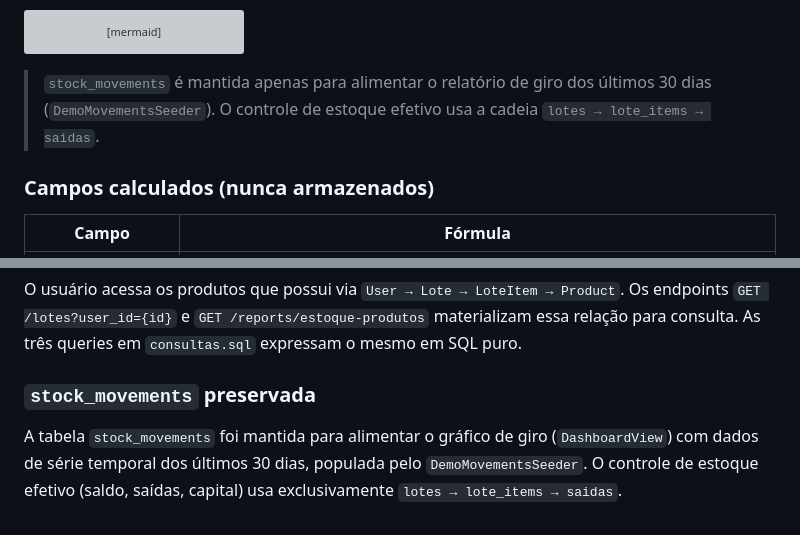
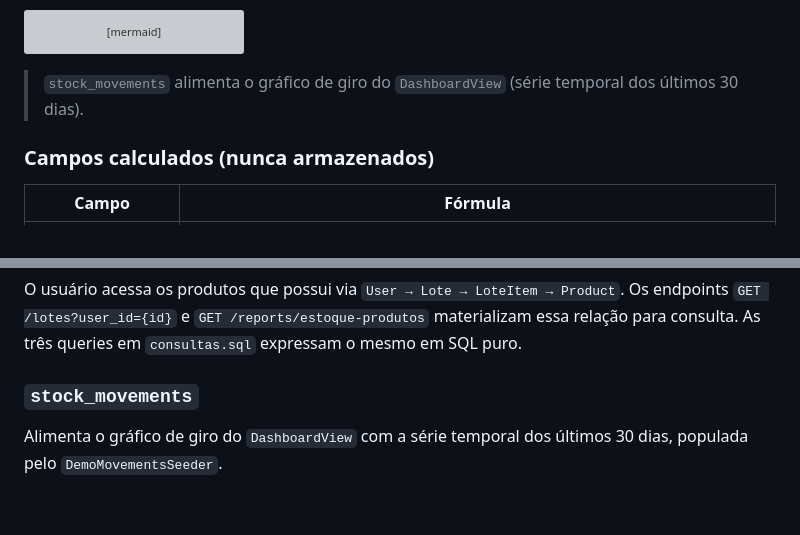
Before and after one commit to jonmferreira/desafio-php, a Markdown page: README.md, 2 parts joined by grey strips. GitHub-like rendering; grey boxes are pictures that could not be loaded.

Commit message:
docs(readme): remove justificativa historica do stock_movements, descreve apenas o estado atual

````diff
--- a/README.md
+++ b/README.md
@@ -152,8 +152,7 @@ erDiagram
     products    ||--o{ stock_movements    : "afeta"
 ```
 
-> `stock_movements` é mantida apenas para alimentar o relatório de giro dos últimos 30 dias
-> (`DemoMovementsSeeder`). O controle de estoque efetivo usa a cadeia `lotes → lote_items → saidas`.
+> `stock_movements` alimenta o gráfico de giro do `DashboardView` (série temporal dos últimos 30 dias).
 
 ### Campos calculados (nunca armazenados)
 
@@ -423,8 +422,7 @@ O usuário acessa os produtos que possui via `User → Lote → LoteItem → Pro
 `GET /lotes?user_id={id}` e `GET /reports/estoque-produtos` materializam essa relação para
 consulta. As três queries em `consultas.sql` expressam o mesmo em SQL puro.
 
-### `stock_movements` preservada
+### `stock_movements`
 
-A tabela `stock_movements` foi mantida para alimentar o gráfico de giro (`DashboardView`) com
-dados de série temporal dos últimos 30 dias, populada pelo `DemoMovementsSeeder`. O controle
-de estoque efetivo (saldo, saídas, capital) usa exclusivamente `lotes → lote_items → saidas`.
+Alimenta o gráfico de giro do `DashboardView` com a série temporal dos últimos 30 dias,
+populada pelo `DemoMovementsSeeder`.
````
